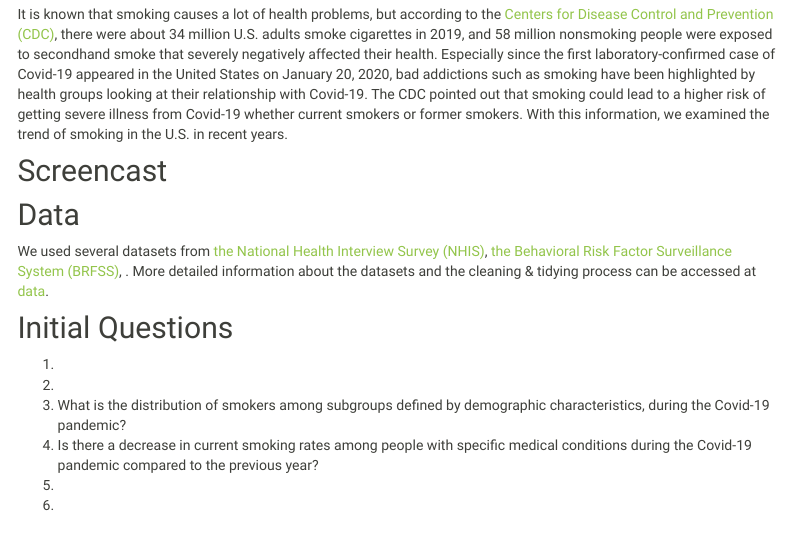
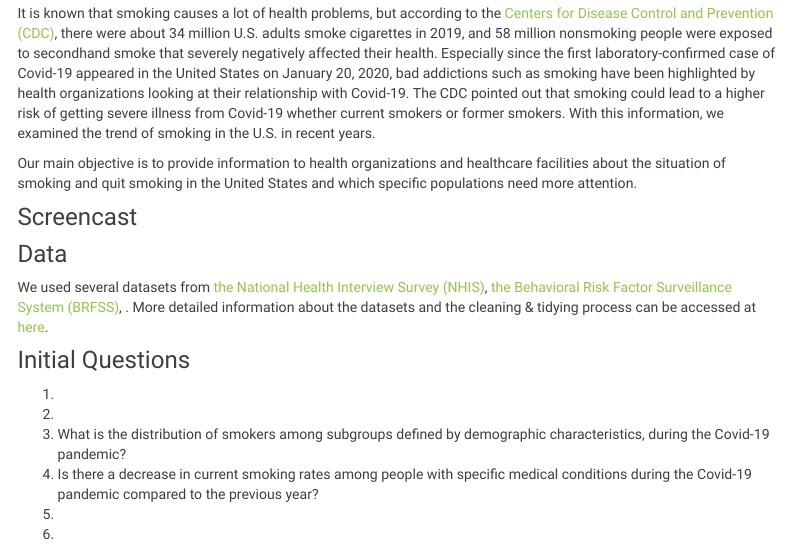
Before and after one commit to lscelia/Smoking_in_US, an R Markdown document (index.Rmd): the page in a window 1100 px wide, from 220 px down before the commit and from 210 px down after it, so that both start at the same text. Rendered offline with R 4.5, knitr and Pandoc, with nearby package versions; menus at the side of the page are left out.

Commit message:
index page

```diff
--- a/index.Rmd
+++ b/index.Rmd
@@ -13,14 +13,16 @@ Ke Xu, SzePui Tsang, Wanxin Qi, Ziyue Yang, Lesi He
 
-It is known that smoking causes a lot of health problems, but according to the [Centers for Disease Control and Prevention (CDC)](https://www.cdc.gov/tobacco/about/osh/index.htm), there were about 34 million U.S. adults smoke cigarettes in 2019, and 58 million nonsmoking people were exposed to secondhand smoke that severely negatively affected their health. Especially since the first laboratory-confirmed case of Covid-19 appeared in the United States on January 20, 2020, bad addictions such as smoking have been highlighted by health groups looking at their relationship with Covid-19. The CDC pointed out that smoking could lead to a higher risk of getting severe illness from Covid-19 whether current smokers or former smokers. With this information, we examined the trend of smoking in the U.S. in recent years.
+It is known that smoking causes a lot of health problems, but according to the [Centers for Disease Control and Prevention (CDC)](https://www.cdc.gov/tobacco/about/osh/index.htm), there were about 34 million U.S. adults smoke cigarettes in 2019, and 58 million nonsmoking people were exposed to secondhand smoke that severely negatively affected their health. Especially since the first laboratory-confirmed case of Covid-19 appeared in the United States on January 20, 2020, bad addictions such as smoking have been highlighted by health organizations looking at their relationship with Covid-19. The CDC pointed out that smoking could lead to a higher risk of getting severe illness from Covid-19 whether current smokers or former smokers. With this information, we examined the trend of smoking in the U.S. in recent years.
 
-## Screencast
+Our main objective is to provide information to health organizations and healthcare facilities about the situation of smoking and quit smoking in the United States and which specific populations need more attention.
+
+### Screencast
 
 
-## Data
+### Data
 
-We used several datasets from [the National Health Interview Survey (NHIS)](https://www.cdc.gov/nchs/nhis/index.htm), [the Behavioral Risk Factor Surveillance System (BRFSS)](https://www.cdc.gov/brfss/index.html), . More detailed information about the datasets and the cleaning & tidying process can be accessed at [data](data.html).
+We used several datasets from [the National Health Interview Survey (NHIS)](https://www.cdc.gov/nchs/nhis/index.htm), [the Behavioral Risk Factor Surveillance System (BRFSS)](https://www.cdc.gov/brfss/index.html), . More detailed information about the datasets and the cleaning & tidying process can be accessed at [here](data.html).
 
-## Initial Questions
+### Initial Questions
 
 1.
 2.
```
Also changed, not shown: index.html, index.Rmd (13 more changed lines).
